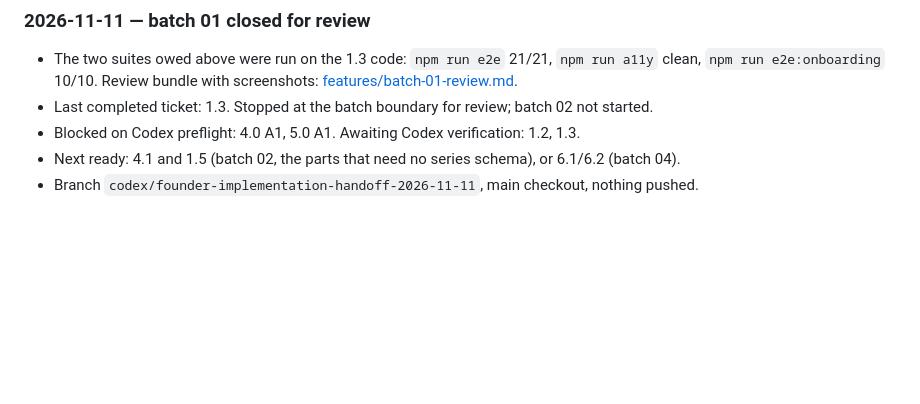
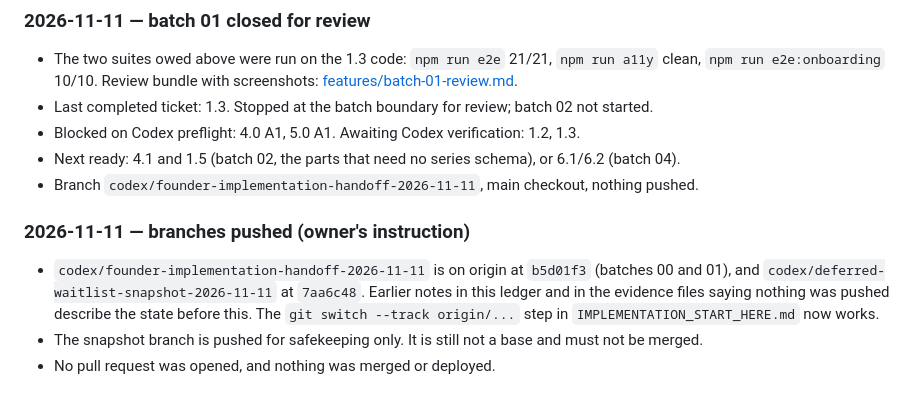
Before and after one commit to roanokesrivastav-lab/FindMaxxing-2.0, a Markdown page: docs/implementation/progress.md, the part around the change. GitHub-like rendering; blank space fills up the shorter version.

Commit message:
Ledger: both codex branches are now on origin
Co-Authored-By: Claude Fable 5.2 <noreply@anthropic.com>

```diff
--- a/docs/implementation/progress.md
+++ b/docs/implementation/progress.md
@@ -93,3 +93,12 @@ This file lets another founder’s agent resume without chat history. Baseline l
 - Blocked on Codex preflight: 4.0 A1, 5.0 A1. Awaiting Codex verification: 1.2, 1.3.
 - Next ready: 4.1 and 1.5 (batch 02, the parts that need no series schema), or 6.1/6.2 (batch 04).
 - Branch `codex/founder-implementation-handoff-2026-11-11`, main checkout, nothing pushed.
+
+### 2026-11-11 — branches pushed (owner's instruction)
+
+- `codex/founder-implementation-handoff-2026-11-11` is on origin at `b5d01f3` (batches 00 and 01), and
+  `codex/deferred-waitlist-snapshot-2026-11-11` at `7aa6c48`. Earlier notes in this ledger and in the
+  evidence files saying nothing was pushed describe the state before this. The
+  `git switch --track origin/...` step in `IMPLEMENTATION_START_HERE.md` now works.
+- The snapshot branch is pushed for safekeeping only. It is still not a base and must not be merged.
+- No pull request was opened, and nothing was merged or deployed.
```
Also changed, not shown: docs/features/00-baseline.md (+3 -0 lines).
